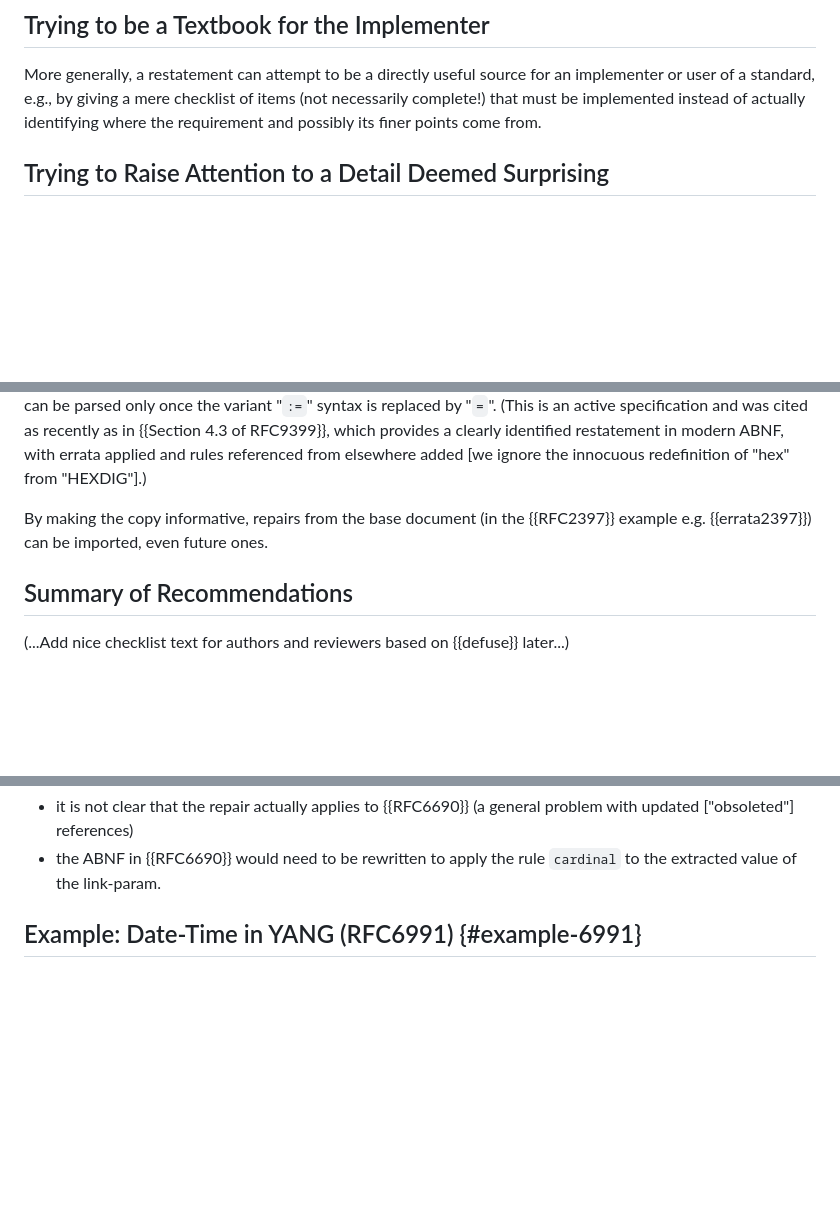
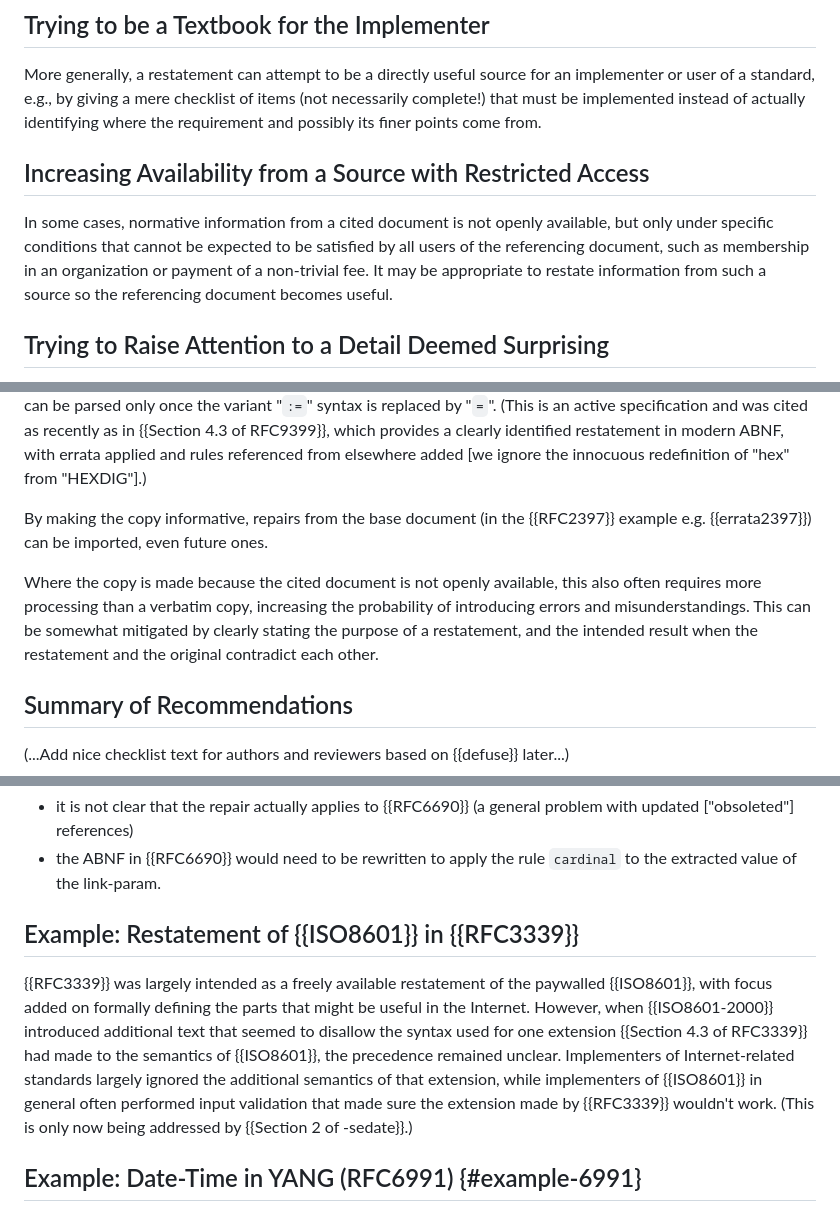
Before and after one commit to cabo/restatement, a Markdown page: draft-bormann-restatement.md, 3 parts joined by grey strips. Rendered like a GitHub page; blank space fills up the shorter version.

Commit message:
Add paywall considerations

```diff
--- a/draft-bormann-restatement.md
+++ b/draft-bormann-restatement.md
@@ -181,6 +207,15 @@ source for an implementer or user of a standard, e.g., by giving a
 mere checklist of items (not necessarily complete!) that must be
 implemented instead of actually identifying where the requirement and
 possibly its finer points come from.
+
+## Increasing Availability from a Source with Restricted Access
+
+In some cases, normative information from a cited document is not
+openly available, but only under specific conditions that cannot be
+expected to be satisfied by all users of the referencing document,
+such as membership in an organization or payment of a non-trivial fee.
+It may be appropriate to restate information from such a source so the
+referencing document becomes useful.
 
 ## Trying to Raise Attention to a Detail Deemed Surprising
 
@@ -312,6 +347,14 @@ By making the copy informative, repairs from the base document (in the
 {{RFC2397}} example e.g. {{errata2397}}) can be imported, even future
 ones.
 
+Where the copy is made because the cited document is not openly
+available, this also often requires more processing than a verbatim
+copy, increasing the probability of introducing errors and
+misunderstandings.
+This can be somewhat mitigated by clearly stating the purpose of a
+restatement, and the intended result when the restatement and the
+original contradict each other.
+
 ## Summary of Recommendations
 
 (...Add nice checklist text for authors and reviewers based on {{defuse}} later...)
@@ -405,6 +448,20 @@ The letter of this specification for instance prohibits `sz="47"`
   general problem with updated \["obsoleted"] references)
 * the ABNF in {{RFC6690}} would need to be rewritten to apply the rule
   `cardinal` to the extracted value of the link-param.
+
+## Example: Restatement of {{ISO8601}} in {{RFC3339}}
+
+{{RFC3339}} was largely intended as a freely available restatement of
+the paywalled {{ISO8601}}, with focus added on formally defining the
+parts that might be useful in the Internet.
+However, when {{ISO8601-2000}} introduced additional text that seemed to
+disallow the syntax used for one extension {{Section 4.3 of RFC3339}} had made to the
+semantics of {{ISO8601}}, the precedence remained unclear.
+Implementers of Internet-related standards largely ignored the
+additional semantics of that extension, while implementers of
+{{ISO8601}} in general often performed input validation that made sure
+the extension made by {{RFC3339}} wouldn't work.
+(This is only now being addressed by {{Section 2 of -sedate}}.)
 
 ## Example: Date-Time in YANG (RFC6991) {#example-6991}
 
```
Also changed, not shown: other parts of draft-bormann-restatement.md (+27 -1 lines).
